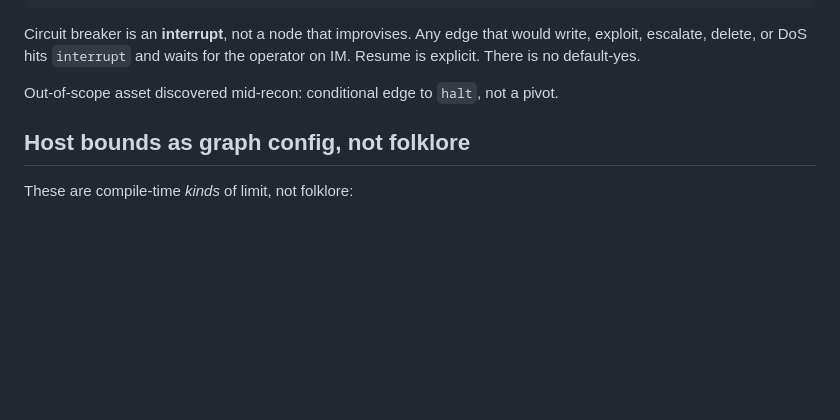
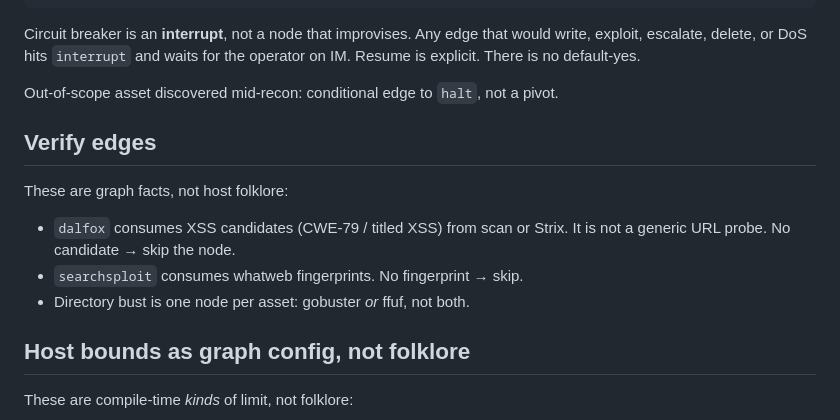
Before and after one commit to eric-stone-plus/MOTOKO, a Markdown page: GRAPH.md, the part around the change. Drawn GitHub-style; blank space fills up the shorter version.

Commit message:
Record verify-edge facts on the graph contract
dalfox consumes XSS candidates, searchsploit consumes fingerprints,
and directory bust is one node per asset.

```diff
--- a/GRAPH.md
+++ b/GRAPH.md
@@ -101,6 +101,15 @@ the operator on IM. Resume is explicit. There is no default-yes.
 Out-of-scope asset discovered mid-recon: conditional edge to `halt`, not a
 pivot.
 
+## Verify edges
+
+These are graph facts, not host folklore:
+
+- `dalfox` consumes XSS candidates (CWE-79 / titled XSS) from scan or Strix.
+  It is not a generic URL probe. No candidate → skip the node.
+- `searchsploit` consumes whatweb fingerprints. No fingerprint → skip.
+- Directory bust is one node per asset: gobuster *or* ffuf, not both.
+
 ## Host bounds as graph config, not folklore
 
 These are compile-time *kinds* of limit, not folklore:
```
